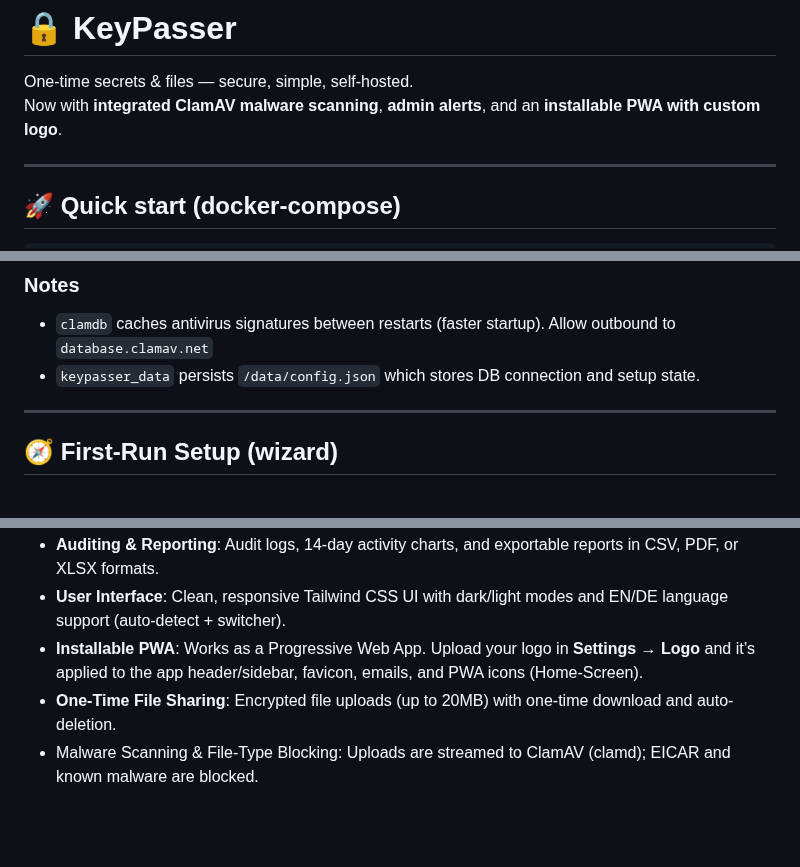
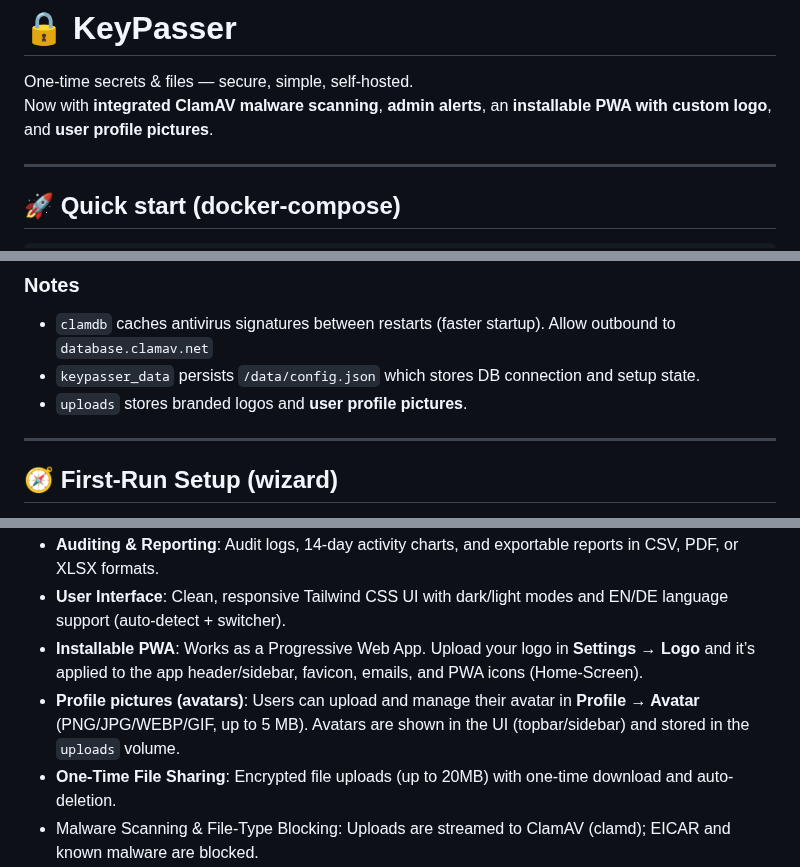
Before and after one commit to pamsler/keypasser, a Markdown page: README.md, 3 parts joined by grey strips. GitHub-like rendering; blank space fills up the shorter version.

```diff
--- a/README.md
+++ b/README.md
@@ -1,7 +1,7 @@
 # 🔒 KeyPasser
 
 One-time secrets & files — secure, simple, self-hosted.
-Now with **integrated ClamAV malware scanning**, **admin alerts**, and an **installable PWA with custom logo**.
+Now with **integrated ClamAV malware scanning**, **admin alerts**, an **installable PWA with custom logo**, and **user profile pictures**.
 
 ---
 
@@ -57,7 +57,7 @@ After setup you can **install KeyPasser as a PWA** (Add to Home Screen / Install
 ### Notes
 - `clamdb` caches antivirus signatures between restarts (faster startup). Allow outbound to `database.clamav.net`
 - `keypasser_data` persists `/data/config.json` which stores DB connection and setup state.
-
+- `uploads` stores branded logos and **user profile pictures**.
 ---
 
 ## 🧭 First-Run Setup (wizard)
@@ -120,6 +120,7 @@ docker compose up -d app
 - **Auditing & Reporting**: Audit logs, 14-day activity charts, and exportable reports in CSV, PDF, or XLSX formats.
 - **User Interface**: Clean, responsive Tailwind CSS UI with dark/light modes and EN/DE language support (auto-detect + switcher).
 - **Installable PWA**: Works as a Progressive Web App. Upload your logo in **Settings → Logo** and it’s applied to the app header/sidebar, favicon, emails, and PWA icons (Home-Screen).
+- **Profile pictures (avatars)**: Users can upload and manage their avatar in **Profile → Avatar** (PNG/JPG/WEBP/GIF, up to 5 MB). Avatars are shown in the UI (topbar/sidebar) and stored in the `uploads` volume.
 - **One-Time File Sharing**: Encrypted file uploads (up to 20MB) with one-time download and auto-deletion.
 - Malware Scanning & File-Type Blocking: Uploads are streamed to ClamAV (clamd); EICAR and known malware are blocked.
 - Admin Notifications: When a malicious file is detected, an alert email is sent to the default admin (ADMIN_EMAIL) with user, file name/type/size, IP, and timestamp. Localized EN/DE.
```
